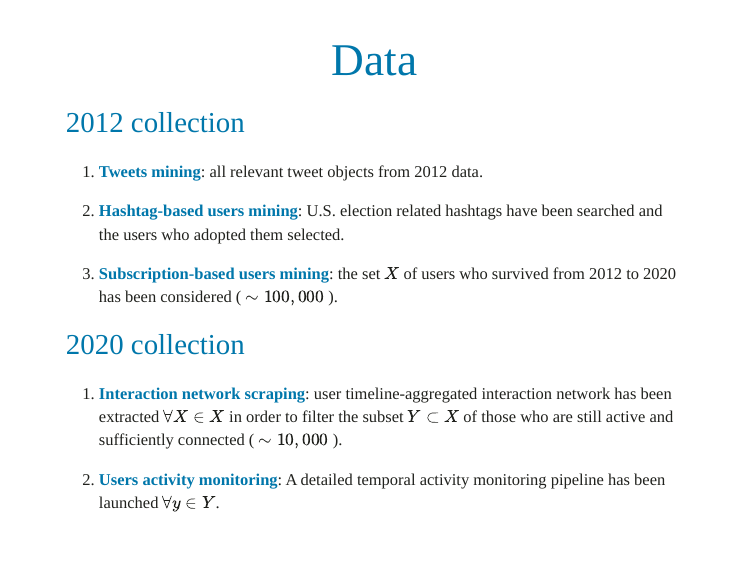
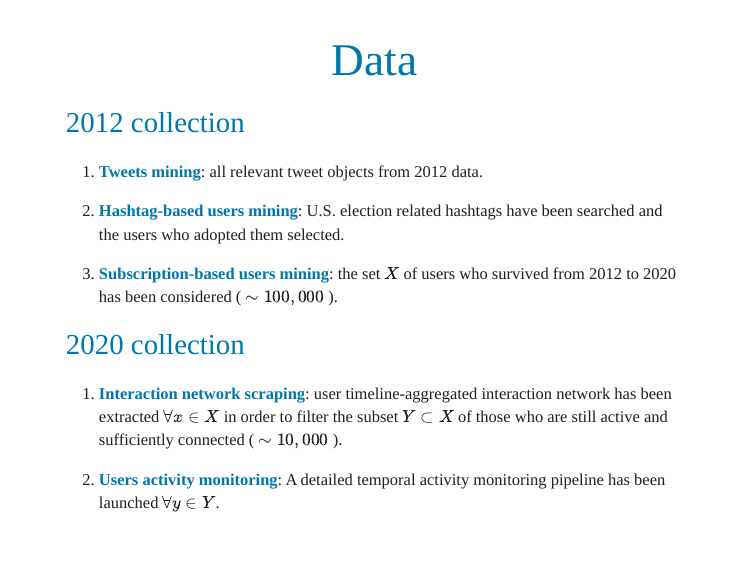
Before and after one commit to InPhyT/inphyt.github.io, an R Markdown document (ABM_MAS/Slides/slides.Rmd): page 4 of 7. The pictures show the slides in the output file ABM_MAS/Slides/slides.html that the author committed with the source; the slides are laid out offline by our stand-in for remark.js, each with all of its steps uncovered, in fonts that may differ from those the slides ask for, and without slide numbers, shadows or browser add-ons; library style sheets and scripts come from the installed R packages.

Commit message:
Update slides

```diff
--- a/ABM_MAS/Slides/slides.Rmd
+++ b/ABM_MAS/Slides/slides.Rmd
@@ -75,7 +75,7 @@ class: center
 
 ### 2020 collection
 
-1. **Interaction network scraping**: user timeline-aggregated interaction network has been extracted $\forall X \in X$ in order to filter the subset $Y \subset X$ of those who are still active and sufficiently connected ( $\sim 10,000$ ).
+1. **Interaction network scraping**: user timeline-aggregated interaction network has been extracted $\forall x \in X$ in order to filter the subset $Y \subset X$ of those who are still active and sufficiently connected ( $\sim 10,000$ ).
 
 2. **Users activity monitoring**: A detailed temporal activity monitoring pipeline has been launched $\forall y \in Y$.
 
```
Also changed, not shown: ABM_MAS/Slides/slides.html, 1 other file.
